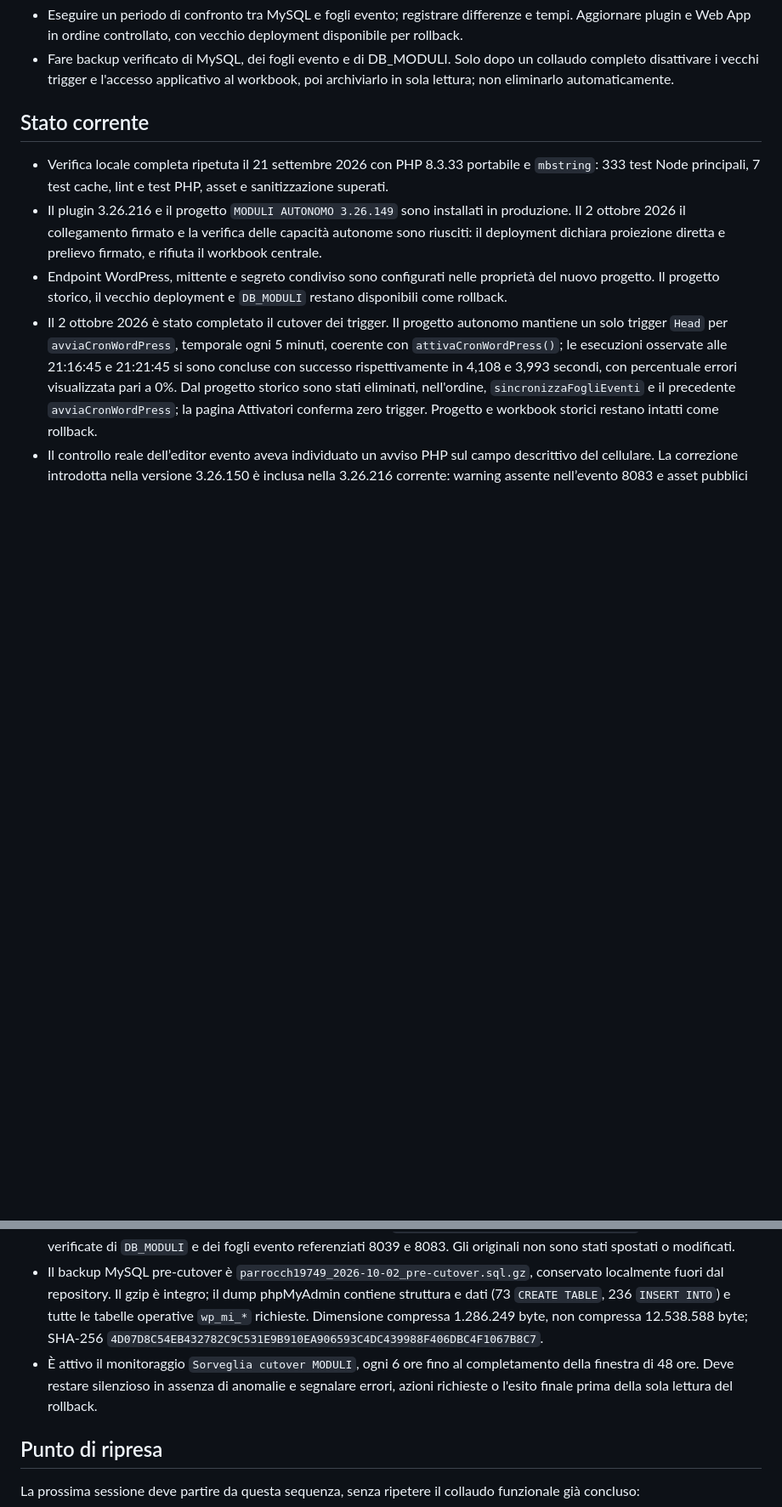
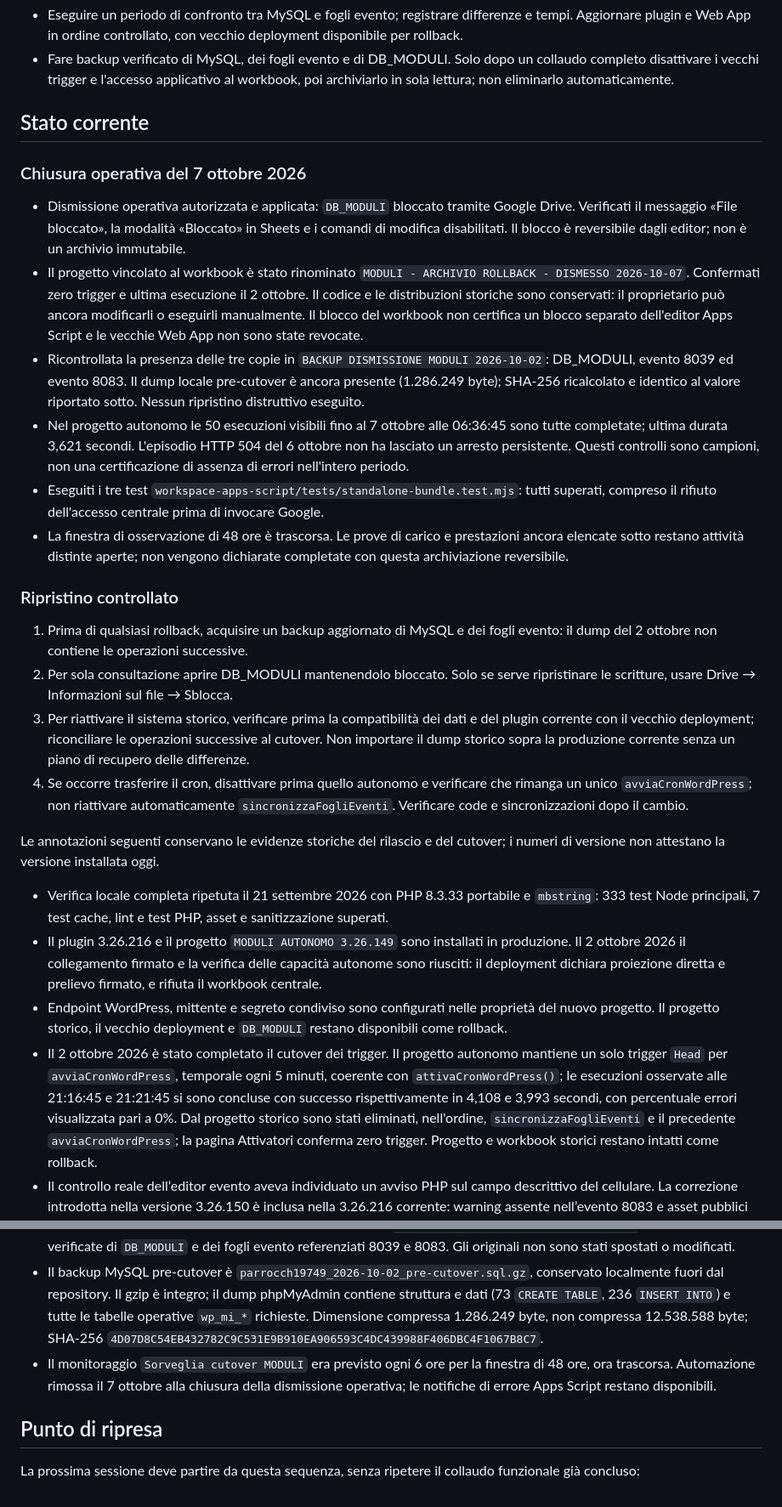
Before and after one commit to rasanfil-source/moduloiscrizioni, a Markdown page: docs/piano-dismissione-db-moduli.md, 2 parts joined by grey strips. Shown at 85% size. GitHub-like rendering; blank space fills up the shorter version.

Commit message:
Documenta dismissione operativa MODULI e procedura di rollback

```diff
--- a/docs/piano-dismissione-db-moduli.md
+++ b/docs/piano-dismissione-db-moduli.md
@@ -43,6 +43,24 @@ Questo piano è la checklist di rilascio, non un'autorizzazione a cancellare dat
 
 ## Stato corrente
 
+### Chiusura operativa del 7 ottobre 2026
+
+- Dismissione operativa autorizzata e applicata: `DB_MODULI` bloccato tramite Google Drive. Verificati il messaggio «File bloccato», la modalità «Bloccato» in Sheets e i comandi di modifica disabilitati. Il blocco è reversibile dagli editor; non è un archivio immutabile.
+- Il progetto vincolato al workbook è stato rinominato `MODULI - ARCHIVIO ROLLBACK - DISMESSO 2026-10-07`. Confermati zero trigger e ultima esecuzione il 2 ottobre. Il codice e le distribuzioni storiche sono conservati: il proprietario può ancora modificarli o eseguirli manualmente. Il blocco del workbook non certifica un blocco separato dell'editor Apps Script e le vecchie Web App non sono state revocate.
+- Ricontrollata la presenza delle tre copie in `BACKUP DISMISSIONE MODULI 2026-10-02`: DB_MODULI, evento 8039 ed evento 8083. Il dump locale pre-cutover è ancora presente (1.286.249 byte); SHA-256 ricalcolato e identico al valore riportato sotto. Nessun ripristino distruttivo eseguito.
+- Nel progetto autonomo le 50 esecuzioni visibili fino al 7 ottobre alle 06:36:45 sono tutte completate; ultima durata 3,621 secondi. L'episodio HTTP 504 del 6 ottobre non ha lasciato un arresto persistente. Questi controlli sono campioni, non una certificazione di assenza di errori nell'intero periodo.
+- Eseguiti i tre test `workspace-apps-script/tests/standalone-bundle.test.mjs`: tutti superati, compreso il rifiuto dell'accesso centrale prima di invocare Google.
+- La finestra di osservazione di 48 ore è trascorsa. Le prove di carico e prestazioni ancora elencate sotto restano attività distinte aperte; non vengono dichiarate completate con questa archiviazione reversibile.
+
+### Ripristino controllato
+
+1. Prima di qualsiasi rollback, acquisire un backup aggiornato di MySQL e dei fogli evento: il dump del 2 ottobre non contiene le operazioni successive.
+2. Per sola consultazione aprire DB_MODULI mantenendolo bloccato. Solo se serve ripristinare le scritture, usare Drive → Informazioni sul file → Sblocca.
+3. Per riattivare il sistema storico, verificare prima la compatibilità dei dati e del plugin corrente con il vecchio deployment; riconciliare le operazioni successive al cutover. Non importare il dump storico sopra la produzione corrente senza un piano di recupero delle differenze.
+4. Se occorre trasferire il cron, disattivare prima quello autonomo e verificare che rimanga un unico `avviaCronWordPress`; non riattivare automaticamente `sincronizzaFogliEventi`. Verificare code e sincronizzazioni dopo il cambio.
+
+Le annotazioni seguenti conservano le evidenze storiche del rilascio e del cutover; i numeri di versione non attestano la versione installata oggi.
+
 - Verifica locale completa ripetuta il 21 settembre 2026 con PHP 8.3.33 portabile e `mbstring`: 333 test Node principali, 7 test cache, lint e test PHP, asset e sanitizzazione superati.
 - Il plugin 3.26.216 e il progetto `MODULI AUTONOMO 3.26.149` sono installati in produzione. Il 2 ottobre 2026 il collegamento firmato e la verifica delle capacità autonome sono riusciti: il deployment dichiara proiezione diretta e prelievo firmato, e rifiuta il workbook centrale.
 - Endpoint WordPress, mittente e segreto condiviso sono configurati nelle proprietà del nuovo progetto. Il progetto storico, il vecchio deployment e `DB_MODULI` restano disponibili come rollback.
@@ -52,7 +70,7 @@ Questo piano è la checklist di rilascio, non un'autorizzazione a cancellare dat
 - Il collaudo funzionale in produzione è concluso su due eventi esclusivamente fittizi: gratuito, pagamento e rimborso simulati, proiezione e ricostruzione, modifica Sheet → MySQL, retry ed email in modalità Prova. Le notifiche finali risultano `SENT`, gli eventi e i dati di prova sono stati eliminati, i fogli spostati nel cestino e la modalità email ripristinata a `OPERATIVO`.
 - Il 2 ottobre 2026 è stata creata in Google Drive la cartella `BACKUP DISMISSIONE MODULI 2026-10-02`. Contiene copie verificate di `DB_MODULI` e dei fogli evento referenziati 8039 e 8083. Gli originali non sono stati spostati o modificati.
 - Il backup MySQL pre-cutover è `parrocch19749_2026-10-02_pre-cutover.sql.gz`, conservato localmente fuori dal repository. Il gzip è integro; il dump phpMyAdmin contiene struttura e dati (73 `CREATE TABLE`, 236 `INSERT INTO`) e tutte le tabelle operative `wp_mi_*` richieste. Dimensione compressa 1.286.249 byte, non compressa 12.538.588 byte; SHA-256 `4D07D8C54EB432782C9C531E9B910EA906593C4DC439988F406DBC4F1067B8C7`.
-- È attivo il monitoraggio `Sorveglia cutover MODULI`, ogni 6 ore fino al completamento della finestra di 48 ore. Deve restare silenzioso in assenza di anomalie e segnalare errori, azioni richieste o l'esito finale prima della sola lettura del rollback.
+- Il monitoraggio `Sorveglia cutover MODULI` era previsto ogni 6 ore per la finestra di 48 ore, ora trascorsa. Automazione rimossa il 7 ottobre alla chiusura della dismissione operativa; le notifiche di errore Apps Script restano disponibili.
 
 ## Punto di ripresa
 
```
Also changed, not shown: other parts of docs/piano-dismissione-db-moduli.md (+1 -1 lines).
